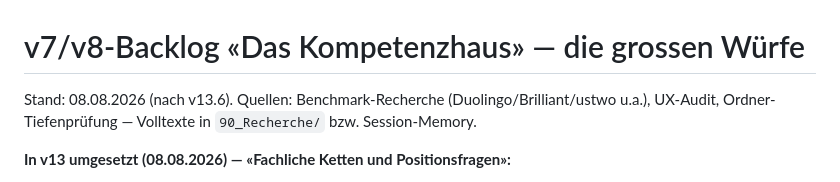
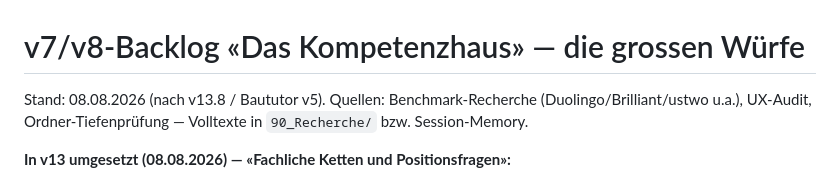
Before and after one commit to gpochs/kompetenzhaus-psychologie-uzh, a Markdown page: 30_Backlog/v7-backlog.md, the part around one of its changes. GitHub-like rendering.

Commit message:
Anleitung und Backlog: Baututor v5 gebaut, Veroeffentlichung als Handschritt dokumentiert
Co-Authored-By: Claude Opus 5 <noreply@anthropic.com>

```diff
--- a/30_Backlog/v7-backlog.md
+++ b/30_Backlog/v7-backlog.md
@@ -1,6 +1,6 @@
 # v7/v8-Backlog «Das Kompetenzhaus» — die grossen Würfe
 
-Stand: 08.08.2026 (nach v13.6). Quellen: Benchmark-Recherche (Duolingo/Brilliant/ustwo u.a.), UX-Audit, Ordner-Tiefenprüfung — Volltexte in `90_Recherche/` bzw. Session-Memory.
+Stand: 08.08.2026 (nach v13.8 / Baututor v5). Quellen: Benchmark-Recherche (Duolingo/Brilliant/ustwo u.a.), UX-Audit, Ordner-Tiefenprüfung — Volltexte in `90_Recherche/` bzw. Session-Memory.
 
 **In v13 umgesetzt (08.08.2026) — «Fachliche Ketten und Positionsfragen»:**
 
```
Also changed, not shown: other parts of 30_Backlog/v7-backlog.md (+7 -1 lines), 50_Chat-Artifact/ANLEITUNG.md (+20 -0 lines).
